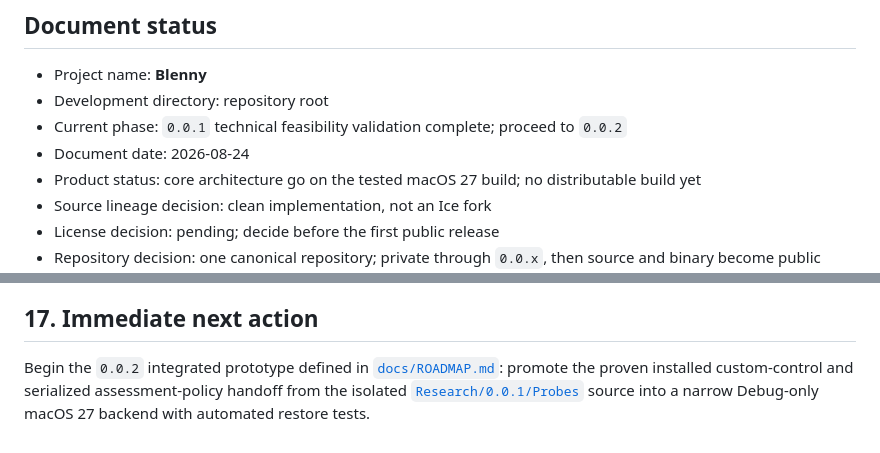
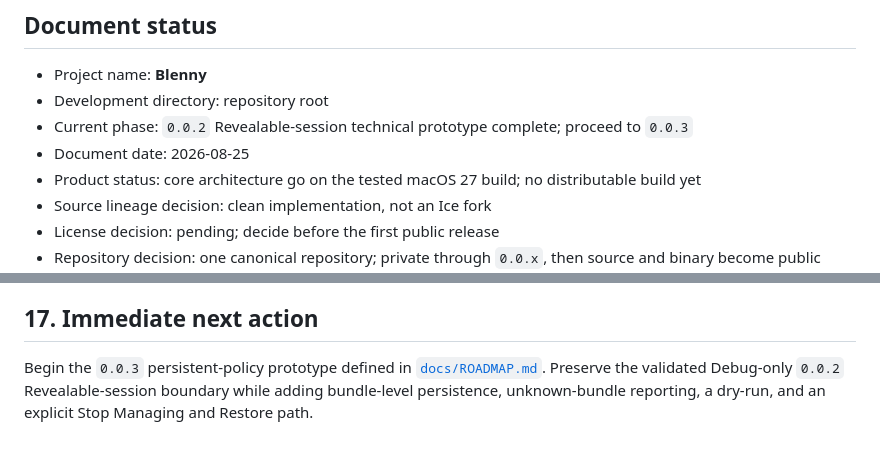
Before and after one commit to f-is-h/Blenny, a Markdown page: PROJECT_BRIEF.md, 2 parts joined by grey strips. GitHub-like rendering.

Commit message:
docs: close 0.0.2 technical milestone

```diff
--- a/PROJECT_BRIEF.md
+++ b/PROJECT_BRIEF.md
@@ -6,8 +6,8 @@
 
 - Project name: **Blenny**
 - Development directory: repository root
-- Current phase: `0.0.1` technical feasibility validation complete; proceed to `0.0.2`
-- Document date: 2026-08-24
+- Current phase: `0.0.2` Revealable-session technical prototype complete; proceed to `0.0.3`
+- Document date: 2026-08-25
 - Product status: core architecture go on the tested macOS 27 build; no distributable build yet
 - Source lineage decision: clean implementation, not an Ice fork
 - License decision: pending; decide before the first public release
@@ -555,4 +555,4 @@ Mitigation:
 
 ## 17. Immediate next action
 
-Begin the `0.0.2` integrated prototype defined in [`docs/ROADMAP.md`](docs/ROADMAP.md): promote the proven installed custom-control and serialized assessment-policy handoff from the isolated [`Research/0.0.1/Probes`](Research/0.0.1/Probes/README.md) source into a narrow Debug-only macOS 27 backend with automated restore tests.
+Begin the `0.0.3` persistent-policy prototype defined in [`docs/ROADMAP.md`](docs/ROADMAP.md). Preserve the validated Debug-only `0.0.2` Revealable-session boundary while adding bundle-level persistence, unknown-bundle reporting, a dry-run, and an explicit Stop Managing and Restore path.
```
Also changed, not shown: docs/ROADMAP.md (+3 -1 lines).
